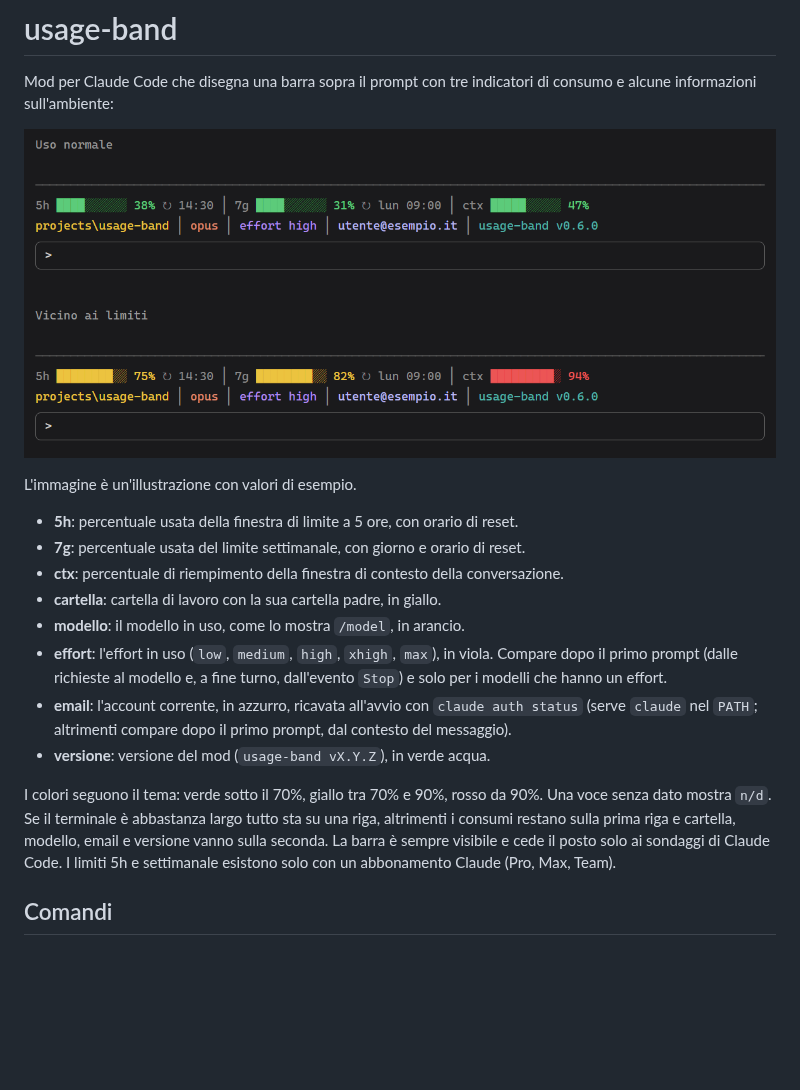
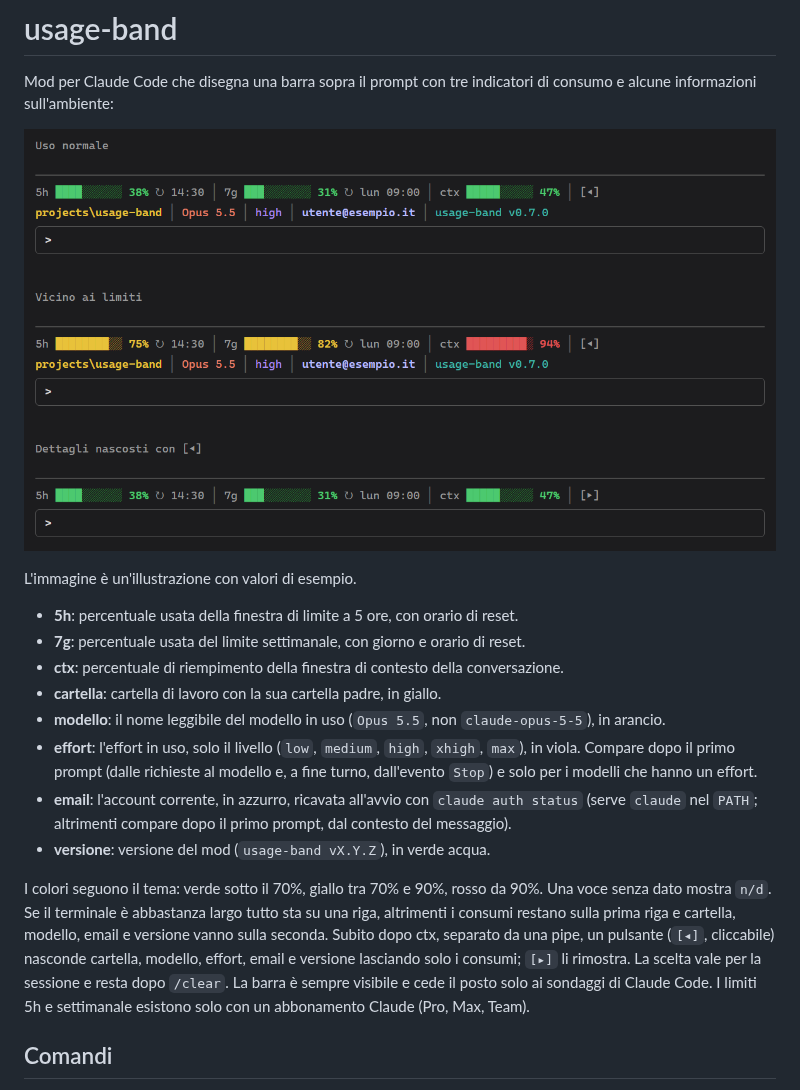
Before and after one commit to mavidasnc/usage-band, a Markdown page: README.md, the part around one of its changes. GitHub-like rendering; pictures changed too: docs/usage-band.png; blank space fills up the shorter version.

Commit message:
Versione 0.7.0: nome leggibile del modello, effort senza etichetta, pulsante per nascondere i dettagli
Co-Authored-By: Claude Opus 5.5 <noreply@anthropic.com>

```diff
--- a/README.md
+++ b/README.md
@@ -10,8 +10,8 @@ L'immagine è un'illustrazione con valori di esempio.
 - **7g**: percentuale usata del limite settimanale, con giorno e orario di reset.
 - **ctx**: percentuale di riempimento della finestra di contesto della conversazione.
 - **cartella**: cartella di lavoro con la sua cartella padre, in giallo.
-- **modello**: il modello in uso, come lo mostra `/model`, in arancio.
-- **effort**: l'effort in uso (`low`, `medium`, `high`, `xhigh`, `max`), in viola. Compare dopo il primo prompt
+- **modello**: il nome leggibile del modello in uso (`Opus 5.5`, non `claude-opus-5-5`), in arancio.
+- **effort**: l'effort in uso, solo il livello (`low`, `medium`, `high`, `xhigh`, `max`), in viola. Compare dopo il primo prompt
   (dalle richieste al modello e, a fine turno, dall'evento `Stop`) e solo per i modelli che hanno un effort.
 - **email**: l'account corrente, in azzurro, ricavata all'avvio con `claude auth status`
   (serve `claude` nel `PATH`; altrimenti compare dopo il primo prompt, dal contesto del messaggio).
@@ -21,6 +21,8 @@ I colori seguono il tema: verde sotto il 70%, giallo tra 70% e 90%, rosso da 90%
 Una voce senza dato mostra `n/d`.
 Se il terminale è abbastanza largo tutto sta su una riga, altrimenti i consumi restano
 sulla prima riga e cartella, modello, email e versione vanno sulla seconda.
+Subito dopo ctx, separato da una pipe, un pulsante (`[◂]`, cliccabile) nasconde cartella, modello, effort, email e versione
+lasciando solo i consumi; `[▸]` li rimostra. La scelta vale per la sessione e resta dopo `/clear`.
 La barra è sempre visibile e cede il posto solo ai sondaggi di Claude Code.
 I limiti 5h e settimanale esistono solo con un abbonamento Claude (Pro, Max, Team).
 
```
Also changed, not shown: other parts of README.md (+1 -1 lines), CHANGELOG.md (+12 -0 lines), 4 other files.
